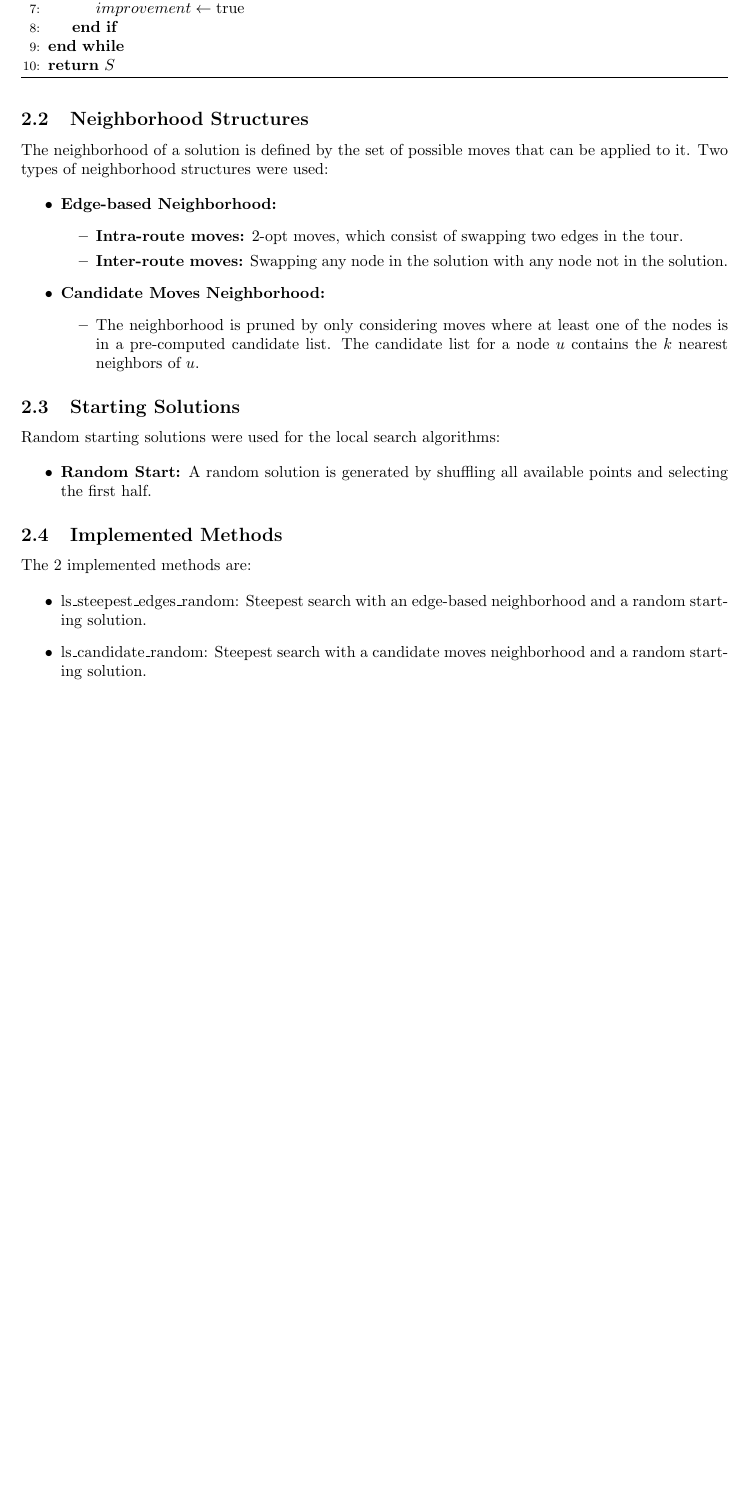
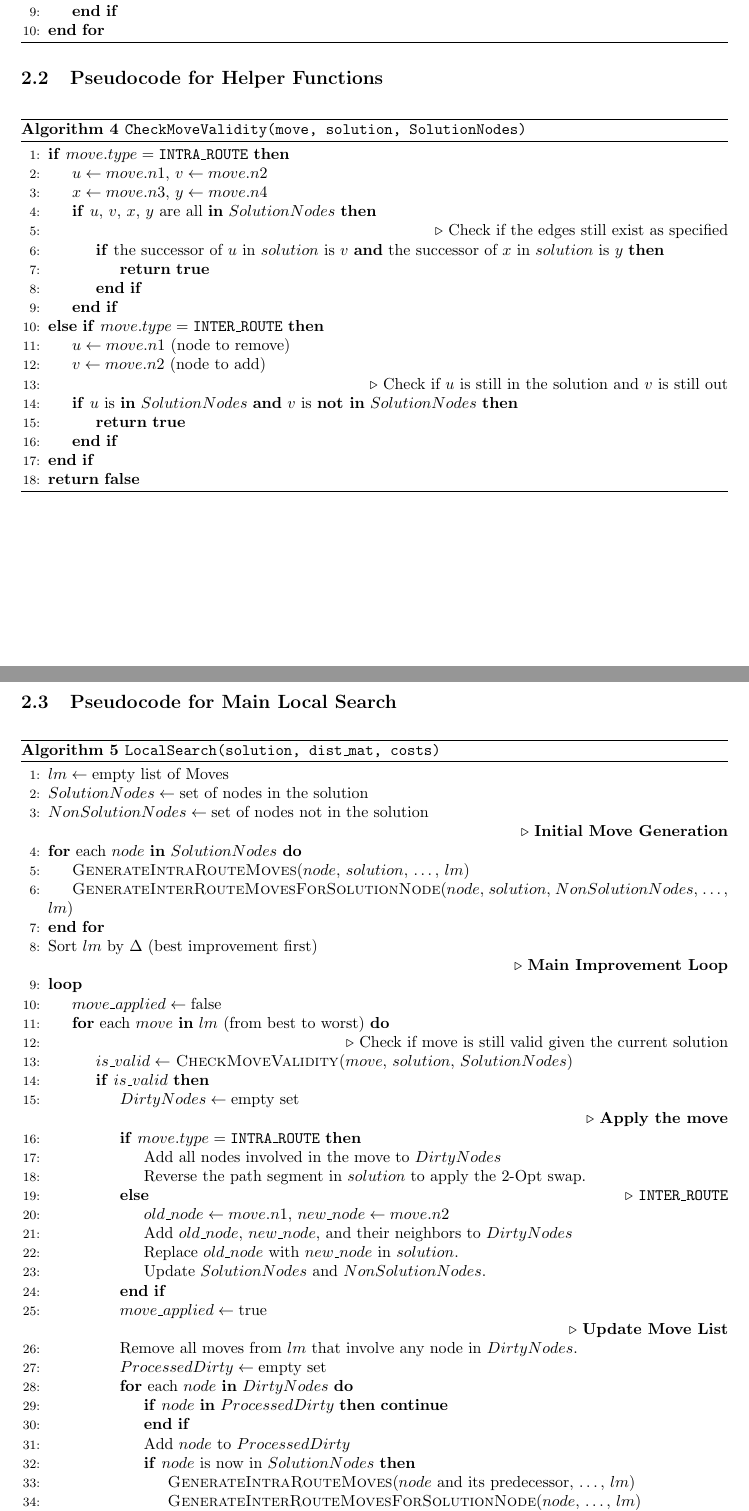
Before and after one commit to markopolo139/Evolutionary-computation-put, a LaTeX document (ass5/main.tex, which reads ass5/algorithms.tex): part of page 2 of 8 before the commit and two parts of pages 2 and 3 of 9 after it, the two joined at a grey line, cut so that both start at the same text, the shorter picture padded with empty space. Compiled offline with pdfLaTeX.

Commit message:
update the report

```diff
--- a/ass5/algorithms.tex
+++ b/ass5/algorithms.tex
@@ -39,2 +52,0 @@ Two main local search strategies were implemented: Steepest Local Search and Can
-        \State $S \gets \text{apply\_move}(S, m^*)$
-        \State $improvement \gets \text{true}$
@@ -41,3 +63 @@ Two main local search strategies were implemented: Steepest Local Search and Can
     \EndIf
-\EndWhile
-\State \Return $S$
@@ -48,2 +74 @@ Two main local search strategies were implemented: Steepest Local Search and Can
 
-\subsection{Neighborhood Structures}
@@ -50,31 +78,89 @@ Two main local search strategies were implemented: Steepest Local Search and Can
 
-The neighborhood of a solution is defined by the set of possible moves that can be applied to it. Two types of neighborhood structures were used:
+    \If{$\Delta < 0$}
+        \State $move \gets \{\texttt{INTER\_ROUTE}, \Delta, u, v, 0, 0\}$
+        \State Add $move$ to $lm$
+    \EndIf
+\EndFor
+\end{algorithmic}
+\end{algorithm}
 
-\begin{itemize}
-    \item \textbf{Edge-based Neighborhood:}
-    \begin{itemize}
-        \item \textbf{Intra-route moves:} 2-opt moves, which consist of swapping two edges in the tour.
-        \item \textbf{Inter-route moves:} Swapping any node in the solution with any node not in the solution.
-    \end{itemize}
-    \item \textbf{Candidate Moves Neighborhood:}
-    \begin{itemize}
-        \item The neighborhood is pruned by only considering moves where at least one of the nodes is in a pre-computed candidate list. The candidate list for a node $u$ contains the $k$ nearest neighbors of $u$.
-    \end{itemize}
-\end{itemize}
+\subsection{Pseudocode for Helper Functions}
 
-\subsection{Starting Solutions}
+\begin{algorithm}[H]
+\caption{\texttt{CheckMoveValidity(move, solution, SolutionNodes)}}
+\label{alg:check_valid}
+\begin{algorithmic}[1]
+\If{$move.type = \texttt{INTRA\_ROUTE}$}
+    \State $u \gets move.n1$, $v \gets move.n2$
+    \State $x \gets move.n3$, $y \gets move.n4$
+    \If{$u$, $v$, $x$, $y$ are all \textbf{in} $SolutionNodes$}
+        \State \Comment{Check if the edges still exist as specified}
+        \If{the successor of $u$ in $solution$ is $v$ \textbf{and} the successor of $x$ in $solution$ is $y$}
+            \State \Return \textbf{true}
+        \EndIf
+    \EndIf
+\ElsIf{$move.type = \texttt{INTER\_ROUTE}$}
+    \State $u \gets move.n1$ (node to remove)
+    \State $v \gets move.n2$ (node to add)
+    \State \Comment{Check if $u$ is still in the solution and $v$ is still out}
+    \If{$u$ is \textbf{in} $SolutionNodes$ \textbf{and} $v$ is \textbf{not in} $SolutionNodes$}
+        \State \Return \textbf{true}
+    \EndIf
+\EndIf
+\State \Return \textbf{false}
+\end{algorithmic}
+\end{algorithm}
 
-Random starting solutions were used for the local search algorithms:
+\subsection{Pseudocode for Main Local Search}
 
-\begin{itemize}
-    \item \textbf{Random Start:} A random solution is generated by shuffling all available points and selecting the first half.
-\end{itemize}
+\begin{algorithm}[H]
+\captionof{algorithm}{\texttt{LocalSearch(solution, dist\_mat, costs)}}
+\label{alg:local_search}
+\begin{algorithmic}[1]
+\State $lm \gets \text{empty list of Moves}$
+\State $SolutionNodes \gets \text{set of nodes in the solution}$
+\State $NonSolutionNodes \gets \text{set of nodes not in the solution}$
 
-\subsection{Implemented Methods}
+\Comment{\textbf{Initial Move Generation}}
+\For{each $node$ \textbf{in} $SolutionNodes$}
+    \State \Call{GenerateIntraRouteMoves}{$node$, $solution$, \dots, $lm$}
+    \State \Call{GenerateInterRouteMovesForSolutionNode}{$node$, $solution$, $NonSolutionNodes$, \dots, $lm$}
+\EndFor
+\State Sort $lm$ by $\Delta$ (best improvement first)
 
-The 2 implemented methods are:
+\Comment{\textbf{Main Improvement Loop}}
+\Loop
+    \State $move\_applied \gets \text{false}$
+    \For{each $move$ \textbf{in} $lm$ (from best to worst)}
 
-\begin{itemize}
-    \item ls\_steepest\_edges\_random: Steepest search with an edge-based neighborhood and a random starting solution.
-    \item ls\_candidate\_random: Steepest search with a candidate moves neighborhood and a random starting solution.
-\end{itemize}
+        \State \Comment{Check if move is still valid given the current solution}
+        \State $is\_valid \gets$ \Call{CheckMoveValidity}{$move$, $solution$, $SolutionNodes$}
+
+        \If{$is\_valid$}
+            \State $DirtyNodes \gets \text{empty set}$
+
+            \Comment{\textbf{Apply the move}}
+            \If{$move.type = \texttt{INTRA\_ROUTE}$}
+                \State Add all nodes involved in the move to $DirtyNodes$
+                \State Reverse the path segment in $solution$ to apply the 2-Opt swap.
+            \Else \Comment{\texttt{INTER\_ROUTE}}
+                \State $old\_node \gets move.n1$, $new\_node \gets move.n2$
+                \State Add $old\_node$, $new\_node$, and their neighbors to $DirtyNodes$
+                \State Replace $old\_node$ with $new\_node$ in $solution$.
+                \State Update $SolutionNodes$ and $NonSolutionNodes$.
+            \EndIf
+
+            \State $move\_applied \gets \text{true}$
+
+            \Comment{\textbf{Update Move List}}
+            \State Remove all moves from $lm$ that involve any node in $DirtyNodes$.
+
+            \State $ProcessedDirty \gets \text{empty set}$
+            \For{each $node$ \textbf{in} $DirtyNodes$}
+                \If{$node$ \textbf{in} $ProcessedDirty$} \textbf{continue} \EndIf
+                \State Add $node$ to $ProcessedDirty$
+
+                \If{$node$ is now in $SolutionNodes$}
+                    \State \Call{GenerateIntraRouteMoves}{$node$ and its predecessor, \dots, $lm$}
+                    \State \Call{GenerateInterRouteMovesForSolutionNode}{$node$, \dots, $lm$}
+                \Else \Comment{$node$ is now in $NonSolutionNodes$}
```
Also changed, not shown: ass5/TSPA.tex (+4 -4 lines), ass5/TSPB.tex (+5 -5 lines), ass5/main.tex (+22 -5 lines), ass5/scores.tex (+2 -2 lines), ass5/times.tex (+2 -2 lines), ass5/algorithms.tex (108 more changed lines).
